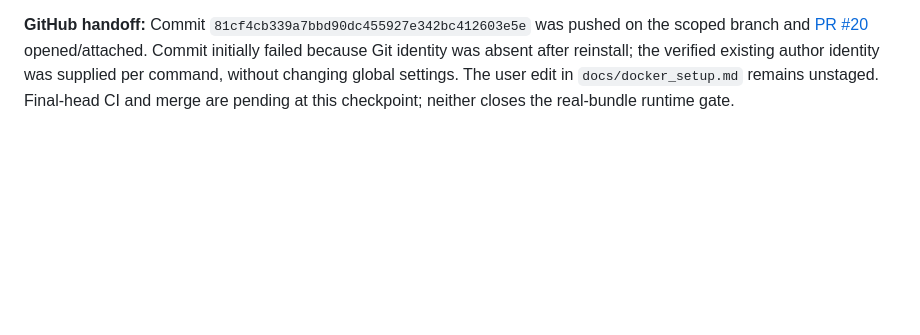
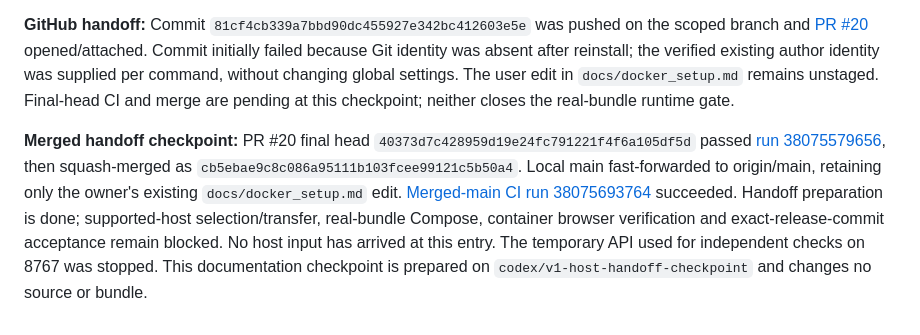
Before and after one commit to thaitrongdang/RetailMind, a Markdown page: docs/progress.md, the part around the change. GitHub-like rendering; blank space fills up the shorter version.

Commit message:
Record merged Docker-host handoff and passing CI (#21)

```diff
--- a/docs/progress.md
+++ b/docs/progress.md
@@ -197,3 +197,5 @@
 **Transfer verification, done locally only:** Draft export/check used `.uv-cache/host-transfer-draft-20261011`: 24 required files, 24,616,593 uncompressed bytes, 23,807,299 archive bytes. Every tar member hash matched the existing source bundle. A local check rejected four negative cases: bundle hash, archive hash, commit mismatch and dirty-checkout gate. Draft source cleanliness is false and `compose_verified=false`; re-export from the final clean candidate before transfer. No host was accessed and no file was transferred remotely. `scripts/verify_compose.py --output .uv-cache/compose_preflight_20261011.json` returned blocked, exit 1, for missing Docker. Aggregate evidence is `reports/verification_20261011.json`; frozen evaluation reports remain unchanged. Handoff code/docs are ready for scoped PR/CI; GitHub push/merge is pending at this entry.
 
 **GitHub handoff:** Commit `81cf4cb339a7bbd90dc455927e342bc412603e5e` was pushed on the scoped branch and [PR #20](https://github.com/thaitrongdang/RetailMind/pull/20) opened/attached. Commit initially failed because Git identity was absent after reinstall; the verified existing author identity was supplied per command, without changing global settings. The user edit in `docs/docker_setup.md` remains unstaged. Final-head CI and merge are pending at this checkpoint; neither closes the real-bundle runtime gate.
+
+**Merged handoff checkpoint:** PR #20 final head `40373d7c428959d19e24fc791221f4f6a105df5d` passed [run 38075579656](https://github.com/thaitrongdang/RetailMind/actions/runs/38075579656), then squash-merged as `cb5ebae9c8c086a95111b103fcee99121c5b50a4`. Local main fast-forwarded to origin/main, retaining only the owner's existing `docs/docker_setup.md` edit. [Merged-main CI run 38075693764](https://github.com/thaitrongdang/RetailMind/actions/runs/38075693764) succeeded. Handoff preparation is done; supported-host selection/transfer, real-bundle Compose, container browser verification and exact-release-commit acceptance remain blocked. No host input has arrived at this entry. The temporary API used for independent checks on 8767 was stopped. This documentation checkpoint is prepared on `codex/v1-host-handoff-checkpoint` and changes no source or bundle.
```
Also changed, not shown: docs/release_readiness.md (+2 -0 lines).
